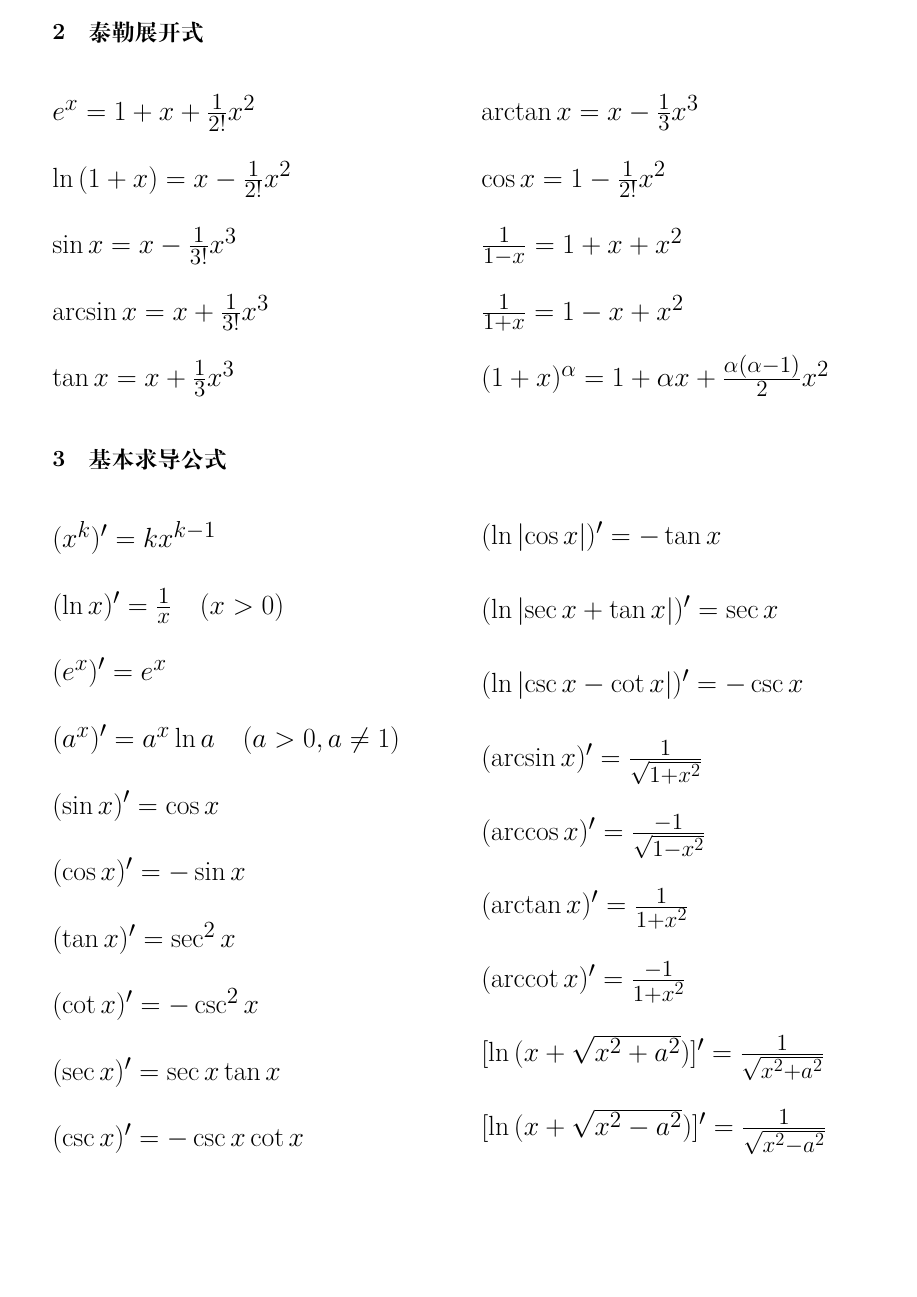
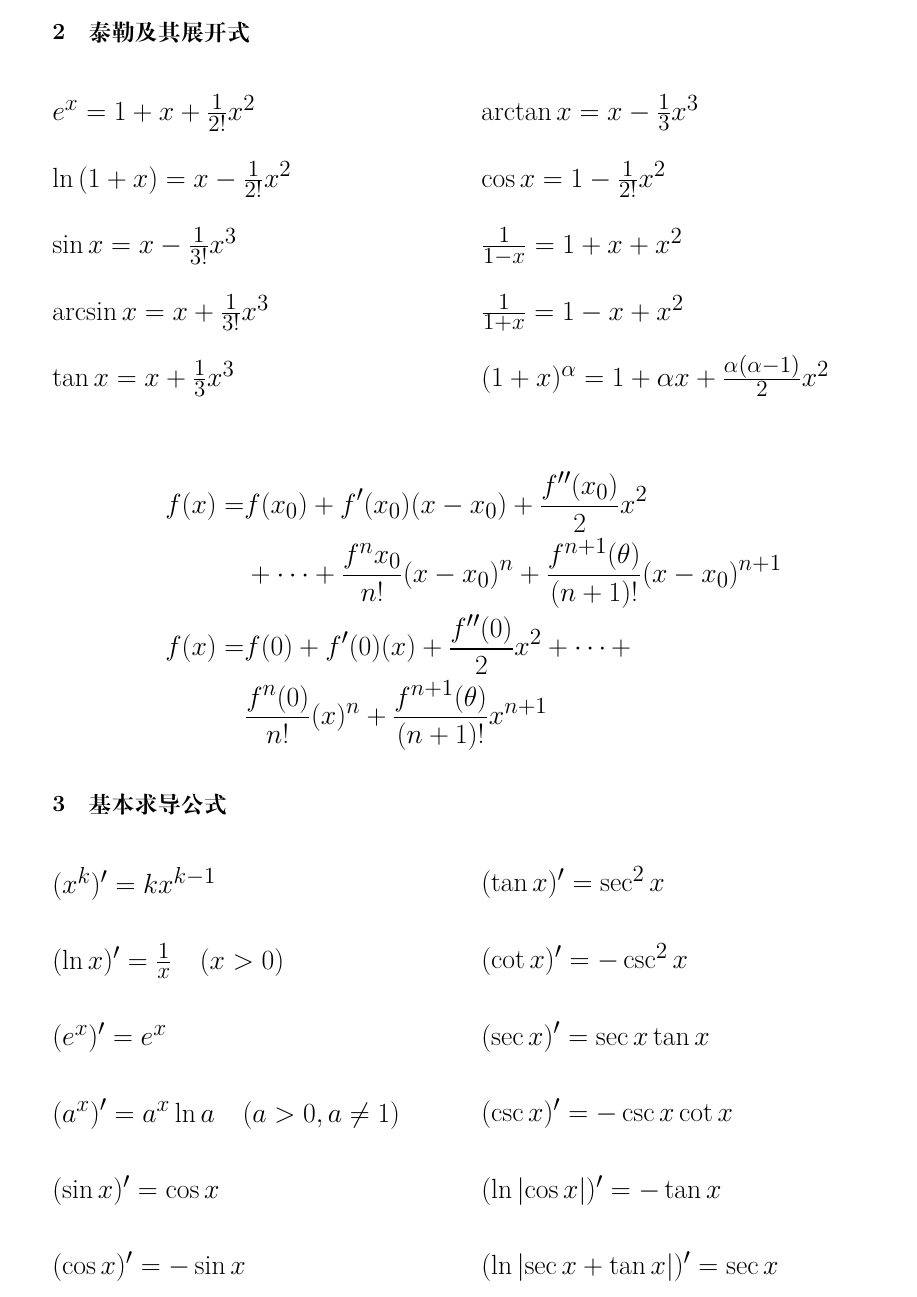
Before and after one commit to inyscc/MathFormula, a LaTeX document (math.tex, which reads FurtherMathematics/TaylorsFormula.tex): page 2 of 10. Compiled offline with XeLaTeX.

Commit message:
泰勒公式

```diff
--- a/FurtherMathematics/TaylorsFormula.tex
+++ b/FurtherMathematics/TaylorsFormula.tex
@@ -1,4 +1,4 @@
-\section{泰勒展开式}
+\section{泰勒及其展开式}
 
 \begin{multicols}{2}
     \begin{spacing}{\hangju}
@@ -23,3 +23,14 @@
         \noindent $(1 + x)^\alpha = 1 + \alpha x + \frac{\alpha(\alpha - 1)}{2}x^2$
     \end{spacing}
 \end{multicols}
+
+\begin{equation*}%加*表示不对公式编号
+    \begin{split}
+        \setlength{\abovedisplayskip}{-3pt}
+        f(x) = & f(x_0) + f'(x_0)(x-x_0) + \frac{f''(x_0)}{2} x^2 \\
+               & + \cdots + \frac{f^{n}x_0}{n!} (x-x_0)^n + \frac{f^{n+1}(\theta)}{(n+1)!}(x - x_0)^{n+1}
+        \\
+        f(x) = & f(0) + f'(0)(x) + \frac{f''(0)}{2} x^2 + \cdots + \\
+               & \frac{f^{n}(0)}{n!} (x)^n + \frac{f^{n+1}(\theta)}{(n+1)!}x^{n+1}
+    \end{split}
+\end{equation*}
```
Also changed, not shown: math.pdf.
